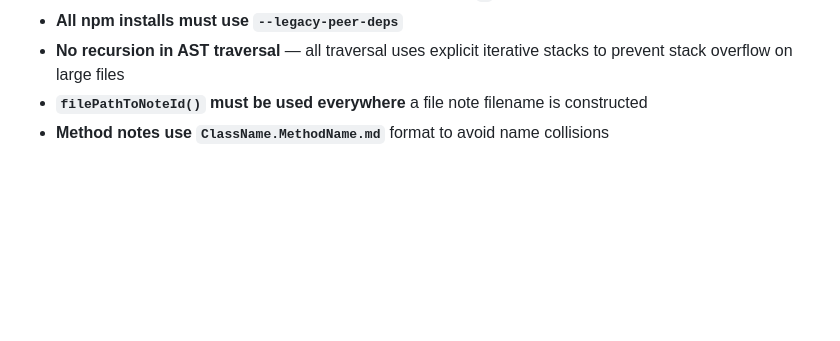
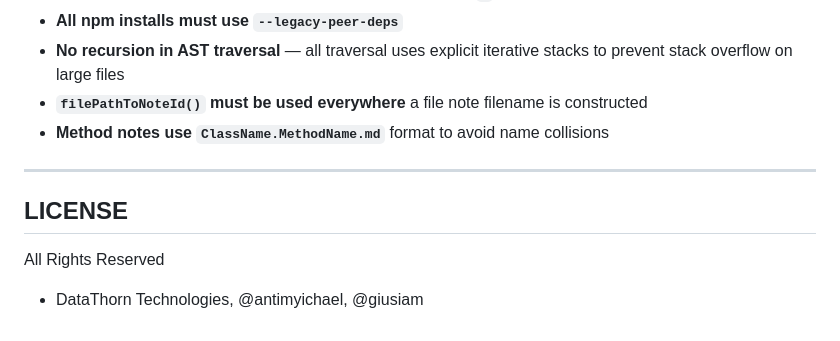
Before and after one commit to antimyichael/Loom, a Markdown page: readme.md, the part around the change. GitHub-like rendering; blank space fills up the shorter version.

Commit message:
updated license

```diff
--- a/readme.md
+++ b/readme.md
@@ -147,3 +147,10 @@ src/
 - **No recursion in AST traversal** — all traversal uses explicit iterative stacks to prevent stack overflow on large files
 - **`filePathToNoteId()` must be used everywhere** a file note filename is constructed
 - **Method notes use `ClassName.MethodName.md`** format to avoid name collisions
+
+---
+## LICENSE
+
+All Rights Reserved
+
+* DataThorn Technologies, @antimyichael, @giusiam
```
